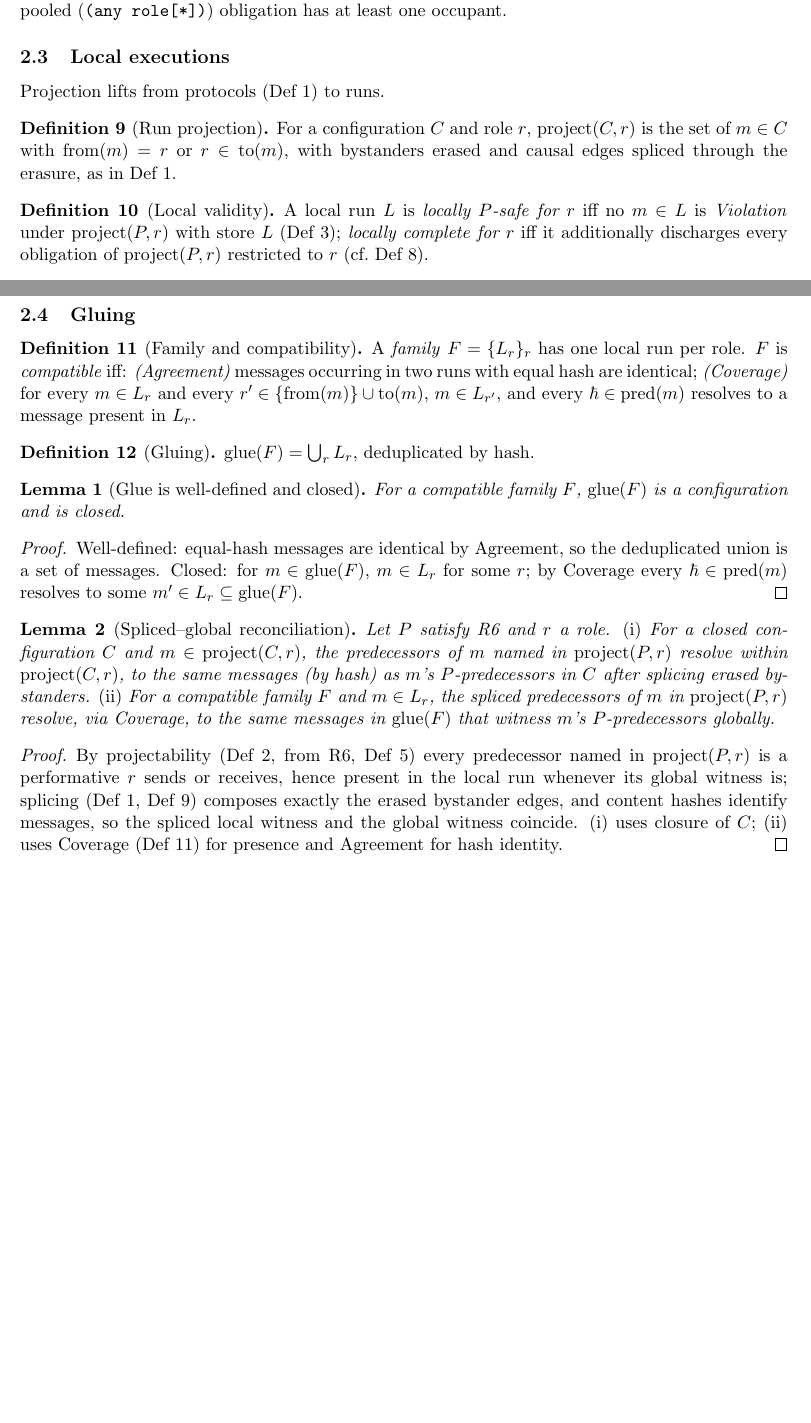
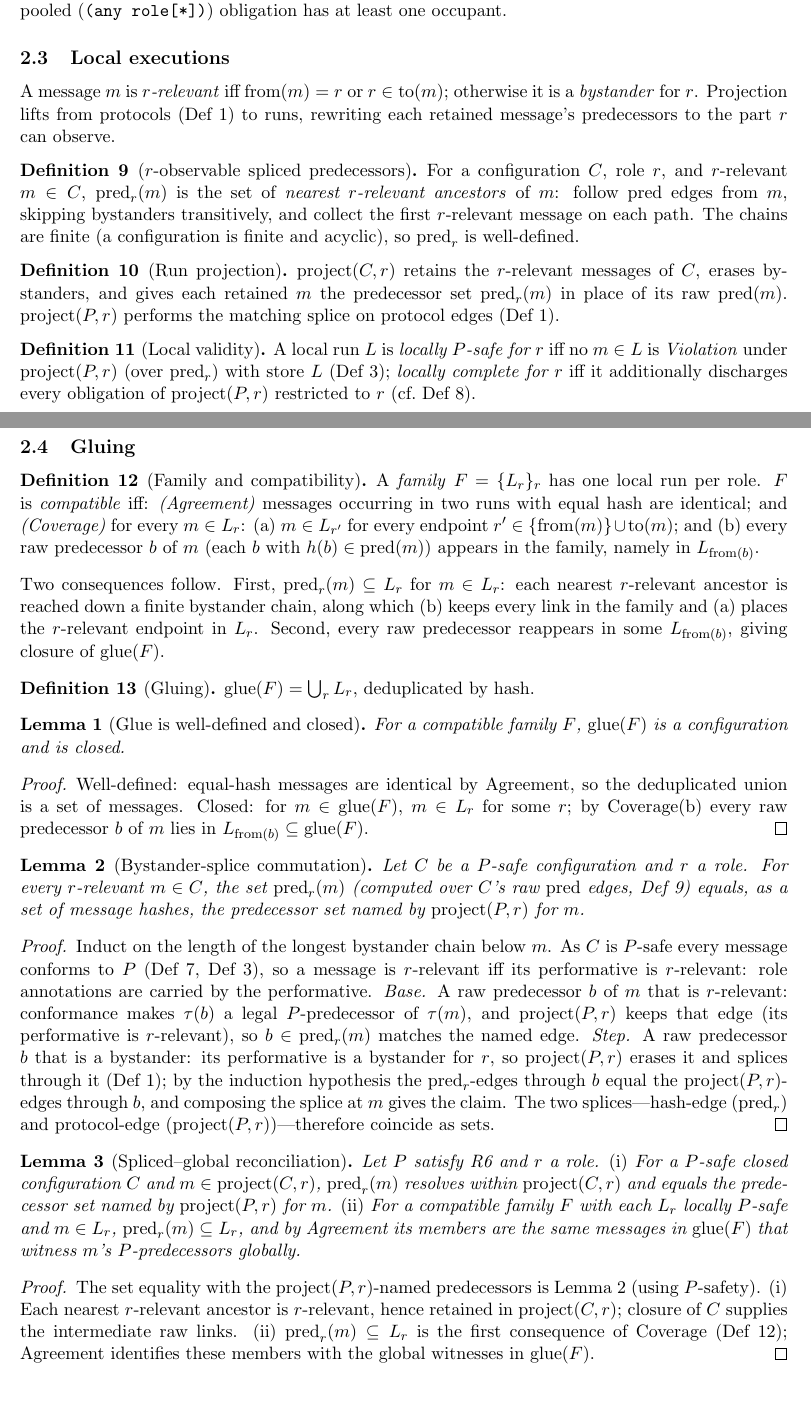
Before and after one commit to anuna-research/cbcl-rs, a LaTeX document (proofs/epp-correspondence/proof.tex): two parts of pages 2 and 3 of 3, joined at a grey line, cut so that both start at the same text. Compiled offline with pdfLaTeX.

Commit message:
epp-proof: apply revision — predr/run-proj, Coverage(a,b), lem:splice + reconcile

```diff
--- a/proofs/epp-correspondence/proof.tex
+++ b/proofs/epp-correspondence/proof.tex
@@ -132,19 +132,34 @@ occupant.
 \end{definition}
 
 \subsection{Local executions}
-Projection lifts from protocols (Def~\ref{def:proj}) to runs.
+A message $m$ is \emph{$r$-relevant} iff $\mathrm{from}(m)=r$ or $r\in\mathrm{to}(m)$;
+otherwise it is a \emph{bystander} for $r$.
+Projection lifts from protocols (Def~\ref{def:proj}) to runs, rewriting each retained
+message's predecessors to the part $r$ can observe.
+
+\begin{definition}[$r$-observable spliced predecessors]
+\label{def:predr}
+For a configuration $C$, role $r$, and $r$-relevant $m\in C$, $\mathrm{pred}_r(m)$ is the
+set of \emph{nearest $r$-relevant ancestors} of $m$: follow $\mathrm{pred}$ edges from
+$m$, skipping bystanders transitively, and collect the first $r$-relevant message on each
+path.
+The chains are finite (a configuration is finite and acyclic), so $\mathrm{pred}_r$ is
+well-defined.
+\end{definition}
 
 \begin{definition}[Run projection]
 \label{def:run-proj}
-For a configuration $C$ and role $r$, $\mathrm{project}(C,r)$ is the set of $m\in C$ with
-$\mathrm{from}(m)=r$ or $r\in\mathrm{to}(m)$, with bystanders erased and causal edges
-spliced through the erasure, as in Def~\ref{def:proj}.
+$\mathrm{project}(C,r)$ retains the $r$-relevant messages of $C$, erases bystanders, and
+gives each retained $m$ the predecessor set $\mathrm{pred}_r(m)$ in place of its raw
+$\mathrm{pred}(m)$.
+$\mathrm{project}(P,r)$ performs the matching splice on protocol edges
+(Def~\ref{def:proj}).
 \end{definition}
 
 \begin{definition}[Local validity]
 \label{def:localvalid}
 A local run $L$ is \emph{locally $P$-safe for $r$} iff no $m\in L$ is $\mathit{Violation}$
-under $\mathrm{project}(P,r)$ with store $L$ (Def~\ref{def:rolelocal});
+under $\mathrm{project}(P,r)$ (over $\mathrm{pred}_r$) with store $L$ (Def~\ref{def:rolelocal});
 \emph{locally complete for $r$} iff it additionally discharges every obligation of
 $\mathrm{project}(P,r)$ restricted to $r$ (cf.\ Def~\ref{def:pcomplete}).
 \end{definition}
@@ -158,10 +173,21 @@ spurious $\mathit{Unknown}$ for a predecessor $r$ cannot observe.
 \label{def:compatible}
 A \emph{family} $F=\{L_r\}_{r}$ has one local run per role.
 $F$ is \emph{compatible} iff:
-\emph{(Agreement)} messages occurring in two runs with equal hash are identical;
-\emph{(Coverage)} for every $m\in L_r$ and every $r'\in\{\mathrm{from}(m)\}\cup\mathrm{to}(m)$,
-$m\in L_{r'}$, and every $\hbar\in\mathrm{pred}(m)$ resolves to a message present in $L_r$.
+\emph{(Agreement)} messages occurring in two runs with equal hash are identical; and
+\emph{(Coverage)} for every $m\in L_r$:
+\textup{(a)} $m\in L_{r'}$ for every endpoint $r'\in\{\mathrm{from}(m)\}\cup\mathrm{to}(m)$;
+and
+\textup{(b)} every raw predecessor $b$ of $m$ (each $b$ with $h(b)\in\mathrm{pred}(m)$)
+appears in the family, namely in $L_{\mathrm{from}(b)}$.
 \end{definition}
+
+\noindent
+Two consequences follow.
+First, $\mathrm{pred}_r(m)\subseteq L_r$ for $m\in L_r$: each nearest $r$-relevant ancestor
+is reached down a finite bystander chain, along which (b) keeps every link in the family
+and (a) places the $r$-relevant endpoint in $L_r$.
+Second, every raw predecessor reappears in some $L_{\mathrm{from}(b)}$, giving closure of
+$\mathrm{glue}(F)$.
 
 \begin{definition}[Gluing]
 \label{def:glue}
@@ -175,29 +201,53 @@ For a compatible family $F$, $\mathrm{glue}(F)$ is a configuration and is closed
 \begin{proof}
 Well-defined: equal-hash messages are identical by Agreement, so the deduplicated union
 is a set of messages.
-Closed: for $m\in\mathrm{glue}(F)$, $m\in L_r$ for some $r$; by Coverage every
-$\hbar\in\mathrm{pred}(m)$ resolves to some $m'\in L_r\subseteq\mathrm{glue}(F)$.
+Closed: for $m\in\mathrm{glue}(F)$, $m\in L_r$ for some $r$; by Coverage(b) every raw
+predecessor $b$ of $m$ lies in $L_{\mathrm{from}(b)}\subseteq\mathrm{glue}(F)$.
+\end{proof}
+
+\begin{lemma}[Bystander-splice commutation]
+\label{lem:splice}
+Let $C$ be a $P$-safe configuration and $r$ a role.
+For every $r$-relevant $m\in C$, the set $\mathrm{pred}_r(m)$ (computed over $C$'s raw
+$\mathrm{pred}$ edges, Def~\ref{def:predr}) equals, as a set of message hashes, the
+predecessor set named by $\mathrm{project}(P,r)$ for $m$.
+\end{lemma}
+\begin{proof}
+Induct on the length of the longest bystander chain below $m$.
+As $C$ is $P$-safe every message conforms to $P$ (Def~\ref{def:psafe},
+Def~\ref{def:rolelocal}), so a message is $r$-relevant iff its performative is
+$r$-relevant: role annotations are carried by the performative.
+\emph{Base.} A raw predecessor $b$ of $m$ that is $r$-relevant: conformance makes
+$\tau(b)$ a legal $P$-predecessor of $\tau(m)$, and $\mathrm{project}(P,r)$ keeps that
+edge (its performative is $r$-relevant), so $b\in\mathrm{pred}_r(m)$ matches the named
+edge.
+\emph{Step.} A raw predecessor $b$ that is a bystander: its performative is a bystander
+for $r$, so $\mathrm{project}(P,r)$ erases it and splices through it
+(Def~\ref{def:proj}); by the induction hypothesis the $\mathrm{pred}_r$-edges through $b$
+equal the $\mathrm{project}(P,r)$-edges through $b$, and composing the splice at $m$ gives
+the claim.
+The two splices---hash-edge ($\mathrm{pred}_r$) and protocol-edge
+($\mathrm{project}(P,r)$)---therefore coincide as sets.
 \end{proof}
 
 \begin{lemma}[Spliced--global reconciliation]
 \label{lem:reconcile}
 Let $P$ satisfy R6 and $r$ a role.
-\textup{(i)} For a closed configuration $C$ and $m\in\mathrm{project}(C,r)$, the
-predecessors of $m$ named in $\mathrm{project}(P,r)$ resolve within
-$\mathrm{project}(C,r)$, to the same messages (by hash) as $m$'s $P$-predecessors in $C$
-after splicing erased bystanders.
-\textup{(ii)} For a compatible family $F$ and $m\in L_r$, the spliced predecessors of $m$
-in $\mathrm{project}(P,r)$ resolve, via Coverage, to the same messages in
+\textup{(i)} For a $P$-safe closed configuration $C$ and $m\in\mathrm{project}(C,r)$,
+$\mathrm{pred}_r(m)$ resolves within $\mathrm{project}(C,r)$ and equals the predecessor
+set named by $\mathrm{project}(P,r)$ for $m$.
+\textup{(ii)} For a compatible family $F$ with each $L_r$ locally $P$-safe and $m\in L_r$,
+$\mathrm{pred}_r(m)\subseteq L_r$, and by Agreement its members are the same messages in
 $\mathrm{glue}(F)$ that witness $m$'s $P$-predecessors globally.
 \end{lemma}
 \begin{proof}
-By projectability (Def~\ref{def:projectable}, from R6, Def~\ref{def:r6}) every predecessor
-named in $\mathrm{project}(P,r)$ is a performative $r$ sends or receives, hence present in
-the local run whenever its global witness is; splicing (Def~\ref{def:proj},
-Def~\ref{def:run-proj}) composes exactly the erased bystander edges, and content hashes
-identify messages, so the spliced local witness and the global witness coincide.
-\textup{(i)} uses closure of $C$; \textup{(ii)} uses Coverage (Def~\ref{def:compatible})
-for presence and Agreement for hash identity.
+The set equality with the $\mathrm{project}(P,r)$-named predecessors is
+Lemma~\ref{lem:splice} (using $P$-safety).
+\textup{(i)} Each nearest $r$-relevant ancestor is $r$-relevant, hence retained in
+$\mathrm{project}(C,r)$; closure of $C$ supplies the intermediate raw links.
+\textup{(ii)} $\mathrm{pred}_r(m)\subseteq L_r$ is the first consequence of Coverage
+(Def~\ref{def:compatible}); Agreement identifies these members with the global witnesses
+in $\mathrm{glue}(F)$.
 \end{proof}
 
 \end{document}
```
